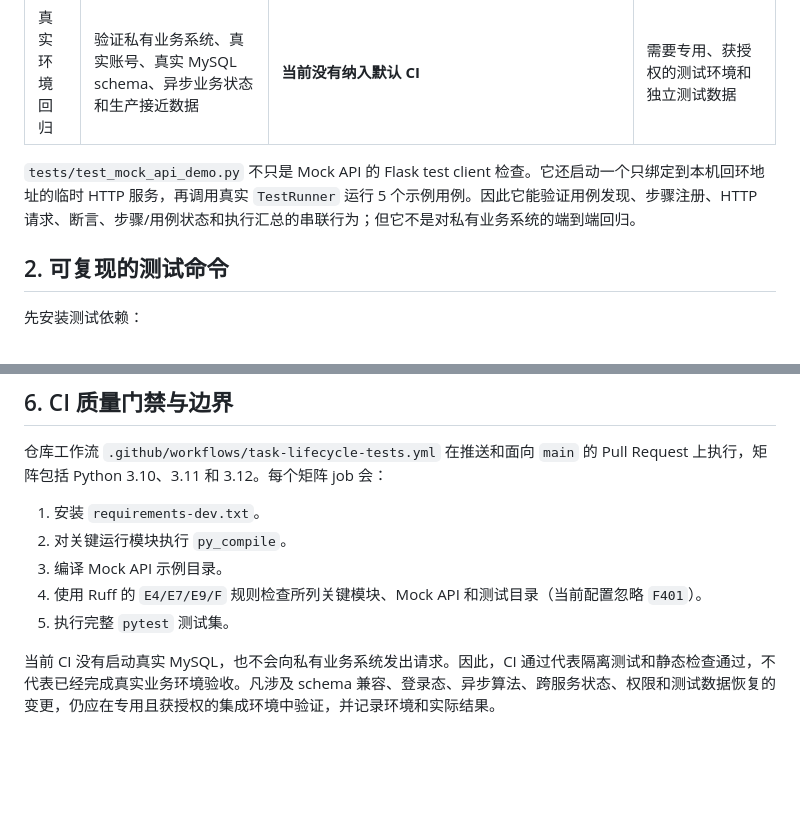
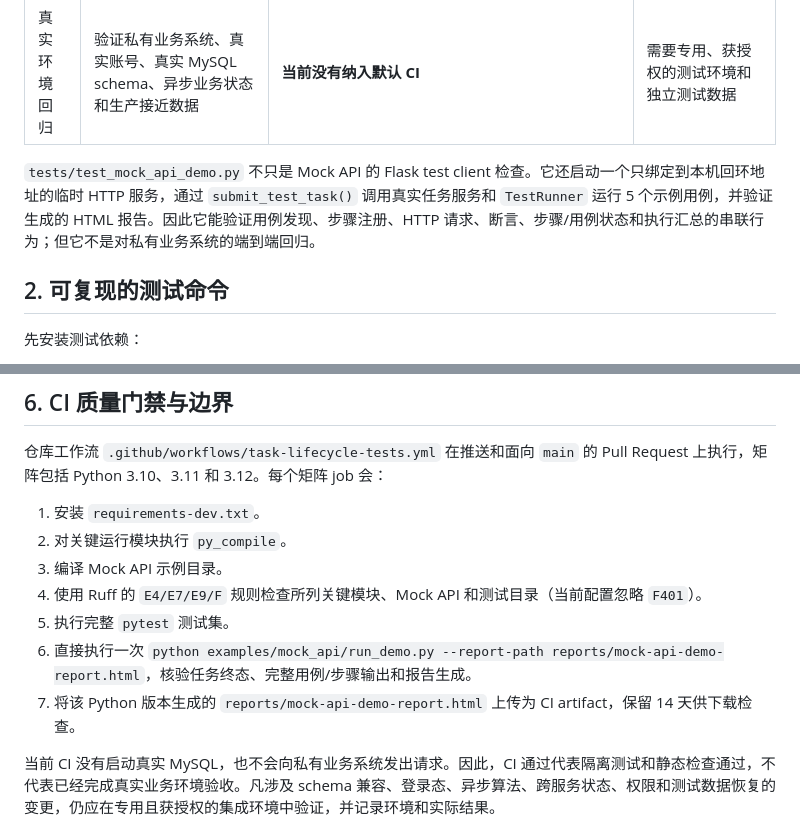
Before and after one commit to T-tang-tao/AutoTestWeb, a Markdown page: docs/testing-strategy.md, 2 parts joined by grey strips. Drawn GitHub-style; blank space fills up the shorter version.

Commit message:
docs(test): include direct demo run and HTML report artifact in CI scope

```diff
--- a/docs/testing-strategy.md
+++ b/docs/testing-strategy.md
@@ -10,7 +10,7 @@
 | 组件/集成测试 | 验证 Flask app factory、ConfigLoader、Mock API 与 TestRunner 之间的组合行为 | `tests/test_app_factory.py`、`tests/test_config_loader.py`、`tests/test_mock_api_demo.py` | 使用内存配置、临时 YAML 或本地 Mock API，不访问真实业务服务 |
 | 真实环境回归 | 验证私有业务系统、真实账号、真实 MySQL schema、异步业务状态和生产接近数据 | **当前没有纳入默认 CI** | 需要专用、获授权的测试环境和独立测试数据 |
 
-`tests/test_mock_api_demo.py` 不只是 Mock API 的 Flask test client 检查。它还启动一个只绑定到本机回环地址的临时 HTTP 服务，再调用真实 `TestRunner` 运行 5 个示例用例。因此它能验证用例发现、步骤注册、HTTP 请求、断言、步骤/用例状态和执行汇总的串联行为；但它不是对私有业务系统的端到端回归。
+`tests/test_mock_api_demo.py` 不只是 Mock API 的 Flask test client 检查。它还启动一个只绑定到本机回环地址的临时 HTTP 服务，通过 `submit_test_task()` 调用真实任务服务和 `TestRunner` 运行 5 个示例用例，并验证生成的 HTML 报告。因此它能验证用例发现、步骤注册、HTTP 请求、断言、步骤/用例状态和执行汇总的串联行为；但它不是对私有业务系统的端到端回归。
 
 ## 2. 可复现的测试命令
 
@@ -105,6 +105,8 @@ ruff check TestRunner/core/TestRunner.py TestRunner/services/DataBaseClient.py a
 3. 编译 Mock API 示例目录。
 4. 使用 Ruff 的 `E4/E7/E9/F` 规则检查所列关键模块、Mock API 和测试目录（当前配置忽略 `F401`）。
 5. 执行完整 `pytest` 测试集。
+6. 直接执行一次 `python examples/mock_api/run_demo.py --report-path reports/mock-api-demo-report.html`，核验任务终态、完整用例/步骤输出和报告生成。
+7. 将该 Python 版本生成的 `reports/mock-api-demo-report.html` 上传为 CI artifact，保留 14 天供下载检查。
 
 当前 CI 没有启动真实 MySQL，也不会向私有业务系统发出请求。因此，CI 通过代表隔离测试和静态检查通过，不代表已经完成真实业务环境验收。凡涉及 schema 兼容、登录态、异步算法、跨服务状态、权限和测试数据恢复的变更，仍应在专用且获授权的集成环境中验证，并记录环境和实际结果。
 
```
